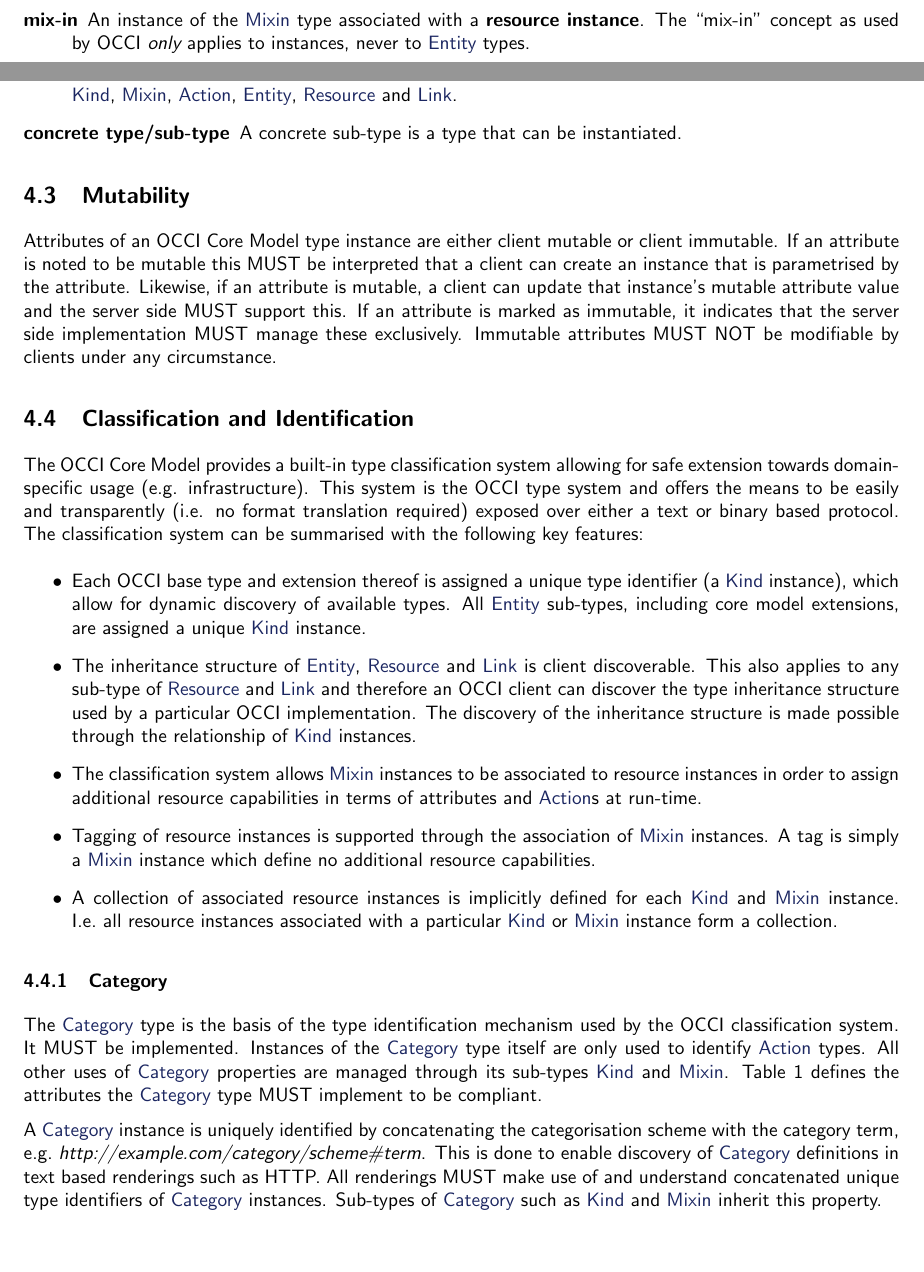
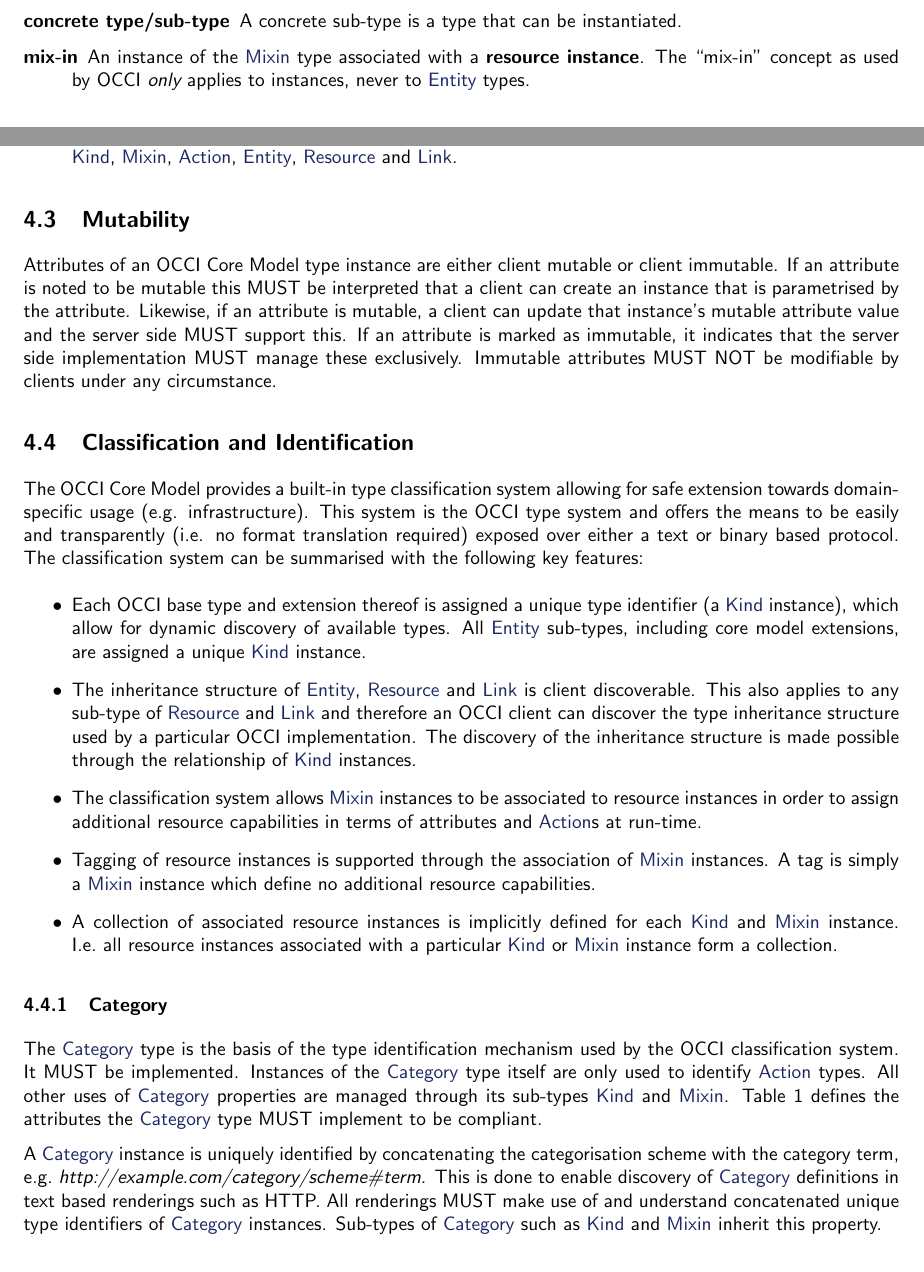
Before and after one commit to occiware/occi-wg, a LaTeX document (core.tex): two parts of pages 5 and 6 of 15, joined at a grey line, cut so that both start at the same text. Compiled offline with pdfLaTeX.

Commit message:
- Sort terms/defs alphabetically
git-svn-id: file://localhost/tmp/svn2git/occi-wg/svn/trunk@353 03f8628b-ed47-4a1f-bca9-bd5ac709a1f8

```diff
--- a/core.tex
+++ b/core.tex
@@ -191,8 +191,7 @@ a specific meaning to the OCCI specification suite. However, for reader
 convenience, a sub-set of the glossary is provided here as well. The following
 terminology have specific meaning in the OCCI context:
 \begin{description}
-\item[resource capabilities] Resource capabilities refer to attributes and
- \hl{Action}s exposed by a resource instance.
+\item[concrete type/sub-type] A concrete sub-type is a type that can be instantiated.
 \item[mix-in] An instance of the \hl{Mixin} type associated with a {\bf resource
  instance}. The ``mix-in'' concept as used by OCCI {\em only} applies to
  instances, never to \hl{Entity} types.
@@ -204,9 +205,8 @@ terminology have specific meaning in the OCCI context:
  include any instance of a {\em sub-type} of \hl{Resource} or \hl{Link} as
  well.
 \item[type] A {\bf type} refer to one of those defined by the OCCI Core Model.
-The OCCI Core Model types are \hl{Category}, \hl{Kind}, \hl{Mixin}, \hl{Action},
-\hl{Entity}, \hl{Resource} and \hl{Link}.
-\item[concrete type/sub-type] A concrete sub-type is a type that can be instantiated.
+ The OCCI Core Model types are \hl{Category}, \hl{Kind}, \hl{Mixin},
+ \hl{Action}, \hl{Entity}, \hl{Resource} and \hl{Link}.
 \end{description}
 
 \subsection{Mutability}
```
Also changed, not shown: core.tex (2 more changed lines).
